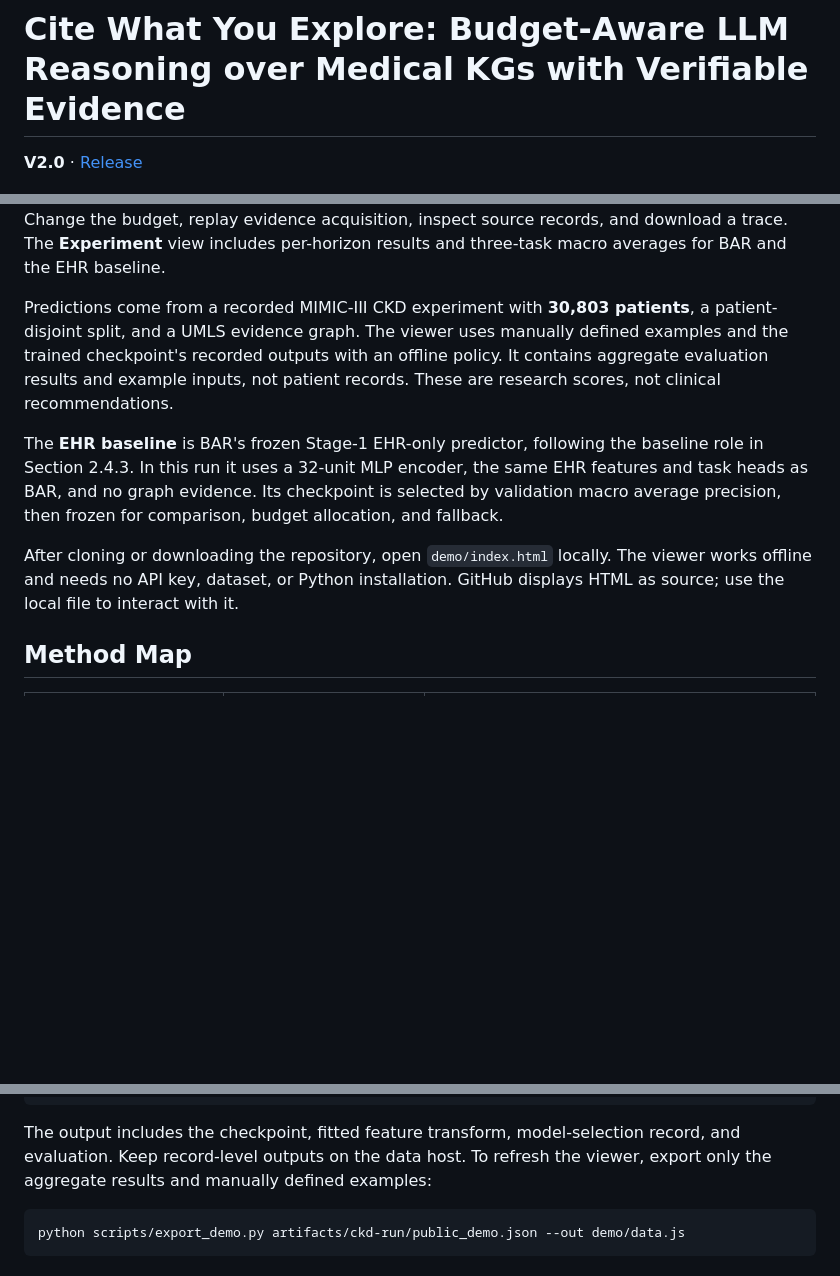
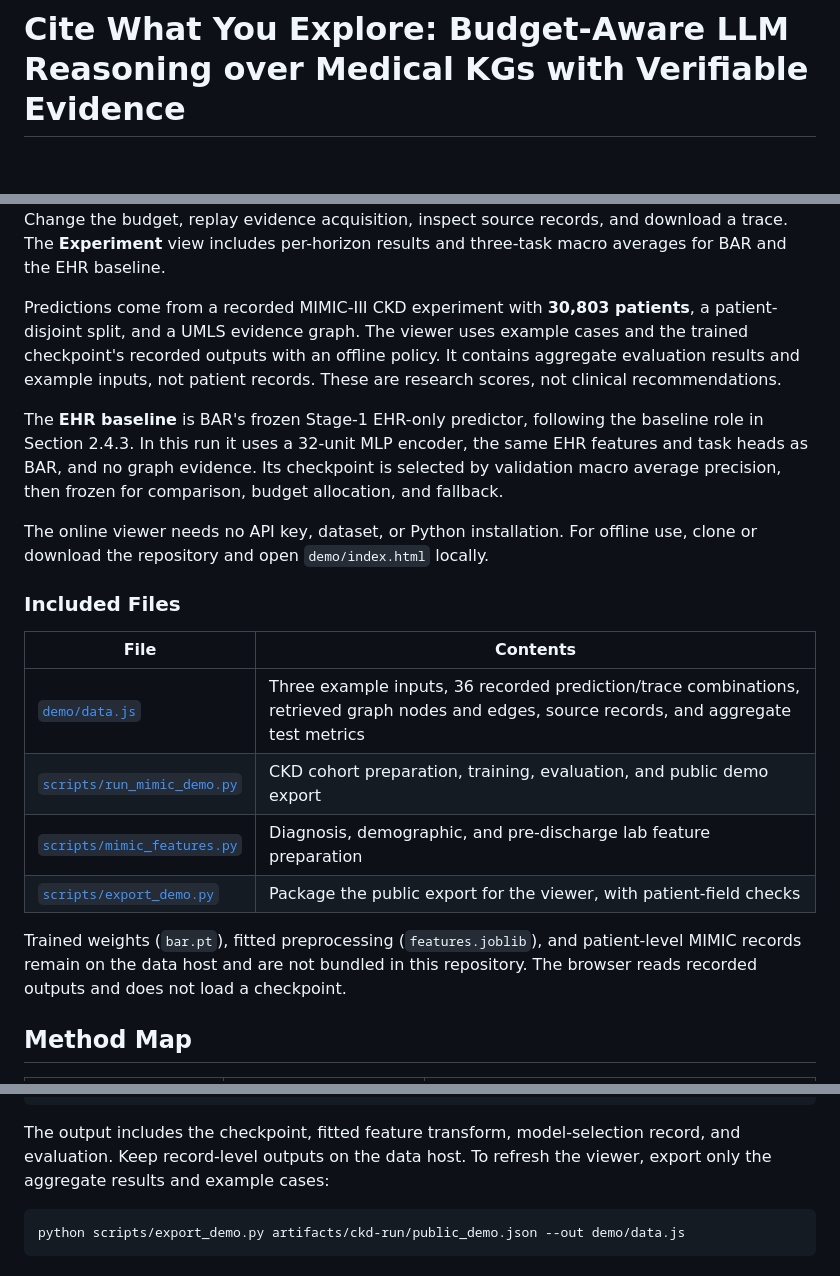
Before and after one commit to ChenC2002/BAR, a Markdown page: README.md, 3 parts joined by grey strips. GitHub-like rendering; blank space fills up the shorter version.

````diff
--- a/README.md
+++ b/README.md
@@ -1,6 +1,4 @@
 # Cite What You Explore: Budget-Aware LLM Reasoning over Medical KGs with Verifiable Evidence
-
-**V2.0** · [Release](https://github.com/ChenC2002/BAR/tree/V2.0)
 
 [![BAR overview: evidence graph construction, budget-aware reasoning, and training](assets/bar_overview.png)](assets/bar_overview.pdf)
 
@@ -21,8 +21,8 @@ inspect source records, and download a trace. The **Experiment** view includes
 per-horizon results and three-task macro averages for BAR and the EHR baseline.
 
 Predictions come from a recorded MIMIC-III CKD experiment with **30,803 patients**,
-a patient-disjoint split, and a UMLS evidence graph. The viewer uses manually
-defined examples and the trained checkpoint's recorded outputs with an offline
+a patient-disjoint split, and a UMLS evidence graph. The viewer uses example
+cases and the trained checkpoint's recorded outputs with an offline
 policy. It contains aggregate evaluation results and example inputs, not patient
 records. These are research scores, not clinical recommendations.
 
@@ -32,9 +32,21 @@ EHR features and task heads as BAR, and no graph evidence. Its checkpoint is
 selected by validation macro average precision, then frozen for comparison,
 budget allocation, and fallback.
 
-After cloning or downloading the repository, open `demo/index.html` locally.
-The viewer works offline and needs no API key, dataset, or Python installation.
-GitHub displays HTML as source; use the local file to interact with it.
+The online viewer needs no API key, dataset, or Python installation. For offline
+use, clone or download the repository and open `demo/index.html` locally.
+
+### Included Files
+
+| File | Contents |
+| --- | --- |
+| [`demo/data.js`](demo/data.js) | Three example inputs, 36 recorded prediction/trace combinations, retrieved graph nodes and edges, source records, and aggregate test metrics |
+| [`scripts/run_mimic_demo.py`](scripts/run_mimic_demo.py) | CKD cohort preparation, training, evaluation, and public demo export |
+| [`scripts/mimic_features.py`](scripts/mimic_features.py) | Diagnosis, demographic, and pre-discharge lab feature preparation |
+| [`scripts/export_demo.py`](scripts/export_demo.py) | Package the public export for the viewer, with patient-field checks |
+
+Trained weights (`bar.pt`), fitted preprocessing (`features.joblib`), and
+patient-level MIMIC records remain on the data host and are not bundled in this
+repository. The browser reads recorded outputs and does not load a checkpoint.
 
 ## Method Map
 
@@ -108,7 +120,7 @@ python scripts/run_mimic_demo.py \
 
 The output includes the checkpoint, fitted feature transform, model-selection
 record, and evaluation. Keep record-level outputs on the data host. To refresh
-the viewer, export only the aggregate results and manually defined examples:
+the viewer, export only the aggregate results and example cases:
 
 ```bash
 python scripts/export_demo.py artifacts/ckd-run/public_demo.json --out demo/data.js
````
Also changed, not shown: other parts of README.md (+5 -3 lines), assets/bar_demo.png, 4 other files.
